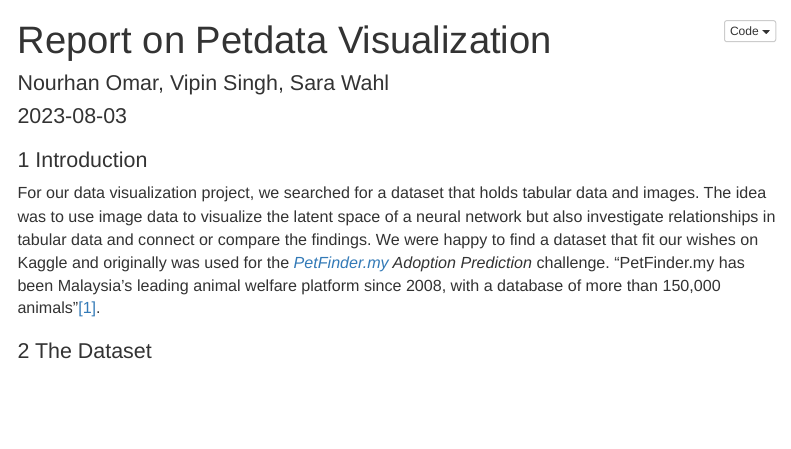
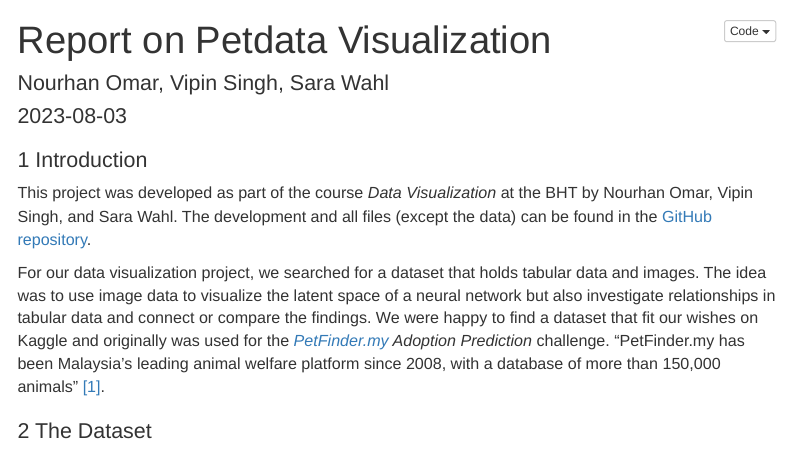
Before and after one commit to 7AtAri/DatViz, an R Markdown document (report_bookdown.Rmd): the page in a window 1100 px wide, from its top. Rendered offline with R 4.5, knitr and Pandoc, with nearby package versions; code that draws random numbers runs with fixed seeds of ours; some code elsewhere in the file could not run offline; menus at the side of the page are left out.

Commit message:
Added the github link to the report.

```diff
--- a/report_bookdown.Rmd
+++ b/report_bookdown.Rmd
@@ -27,8 +27,11 @@ source("Setup.R")
 
 # Introduction
 
+This project was developed as part of the course *Data Visualization* at the BHT by Nourhan Omar, Vipin Singh, and Sara Wahl.
+The development and all files (except the data) can be found in the [GitHub repository](https://github.com/7AtAri/DatViz).
+
 For our data visualization project, we searched for a dataset that
-holds tabular data and images. The idea was to use image data to visualize the latent space of a neural network but also investigate relationships in tabular data and connect or compare the findings. We were happy to find a dataset that fit our wishes on Kaggle and originally was used for the *[PetFinder.my](https://www.petfinder.my) Adoption Prediction* challenge. "PetFinder.my has been Malaysia's leading animal welfare platform since 2008, with a database of more than 150,000 animals"[[1]](#1).
+holds tabular data and images. The idea was to use image data to visualize the latent space of a neural network but also investigate relationships in tabular data and connect or compare the findings. We were happy to find a dataset that fit our wishes on Kaggle and originally was used for the *[PetFinder.my](https://www.petfinder.my) Adoption Prediction* challenge. "PetFinder.my has been Malaysia's leading animal welfare platform since 2008, with a database of more than 150,000 animals" [[1]](#1).
 
 # The Dataset
 
```
